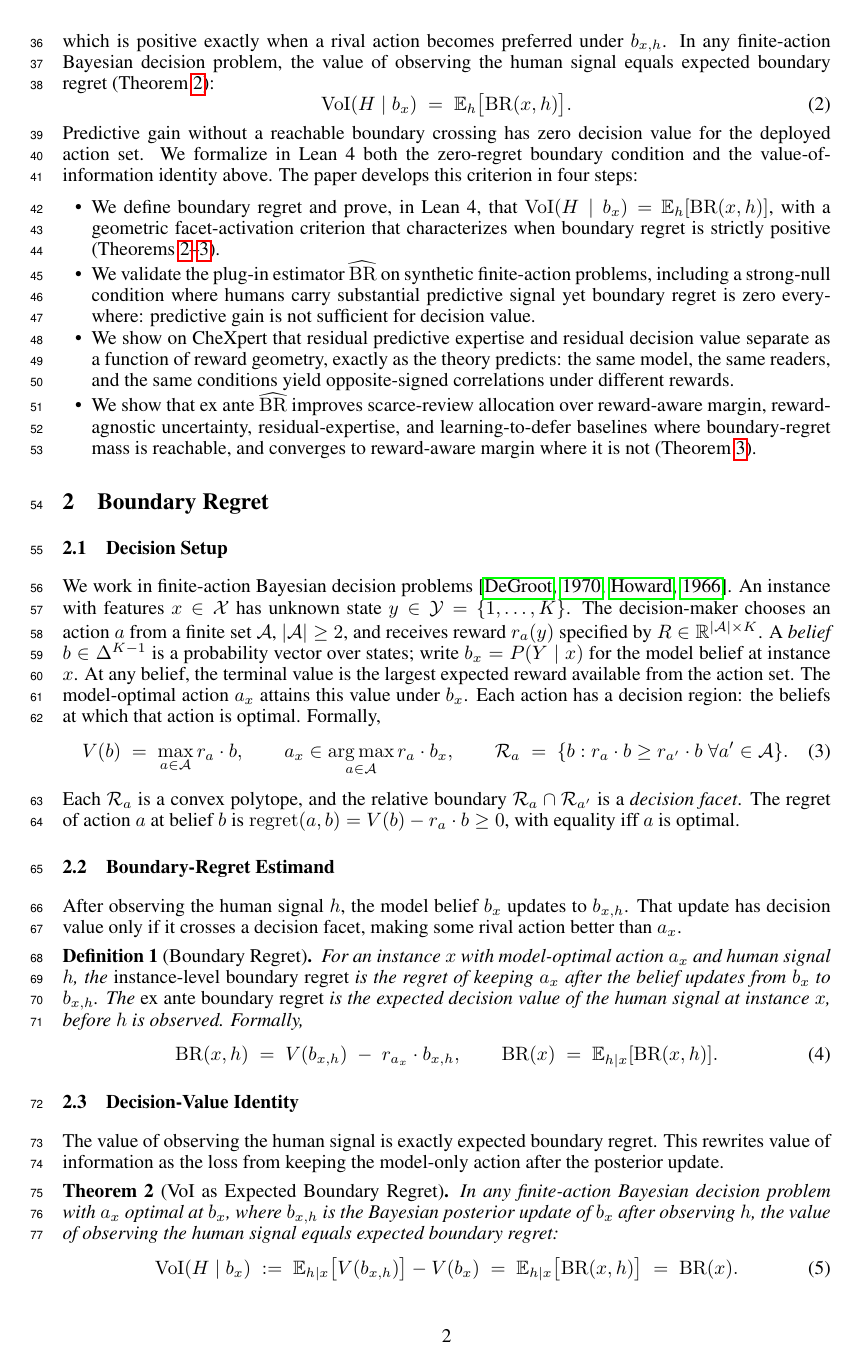
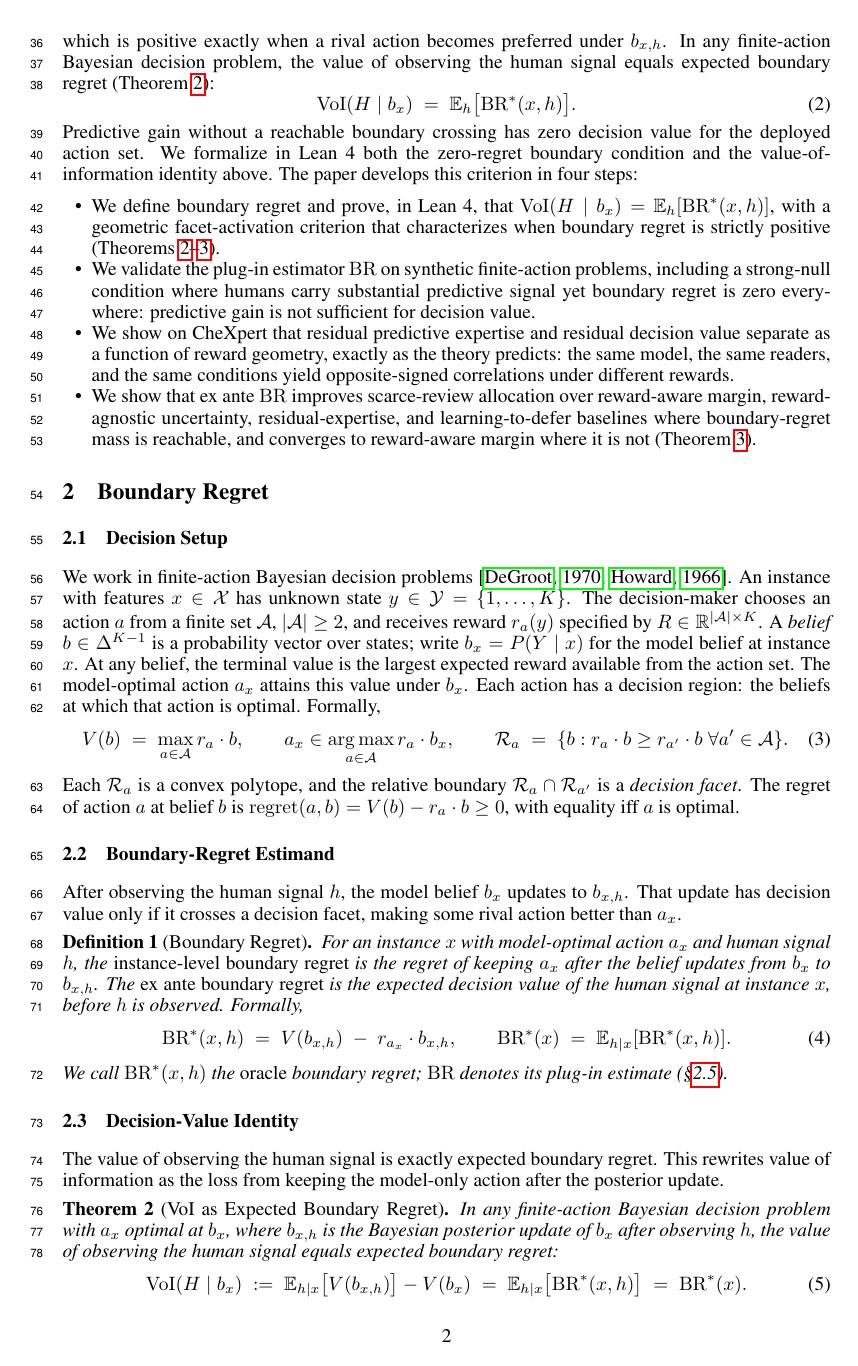
Before and after one commit to nidhishs/all-substitution-is-local, a LaTeX paper (paper/main.tex, which reads paper/chapters/methodology.tex): page 2 of 14. Compiled offline with pdfLaTeX.

Commit message:
feat: change BR and BRhat rendering

```diff
--- a/paper/chapters/methodology.tex
+++ b/paper/chapters/methodology.tex
@@ -37,6 +37,7 @@ Formally,
     \BR(x) \;=\; \E_{h \mid x}[\BR(x, h)].
 \label{eq:boundary-regret}
 \end{equation}
+We call $\BR(x,h)$ the \emph{oracle} boundary regret; $\BRhat$ denotes its plug-in estimate (\S\ref{par:estimation}).
 \end{definition}
 
 \subsection{Decision-Value Identity}
--- a/paper/main.tex
+++ b/paper/main.tex
@@ -21,8 +21,10 @@
 \newcommand{\R}{\mathbb{R}}
 \newcommand{\Dg}{D_g}
 \newcommand{\Dh}{D_h}
-\newcommand{\BR}{\operatorname{BR}}
-\newcommand{\BRhat}{\widehat{\BR}}
+% \BR = oracle/theoretical (renders BR^*); \BRhat = plug-in estimator (renders plain BR)
+\newcommand{\BRop}{\operatorname{BR}}
+\newcommand{\BR}{\BRop^{*}}
+\newcommand{\BRhat}{\BRop}
 
 % Theorem environments
 \newtheorem{theorem}{Theorem}
```
Also changed, not shown: paper/chapters/methodology.tex (2 more changed lines).
